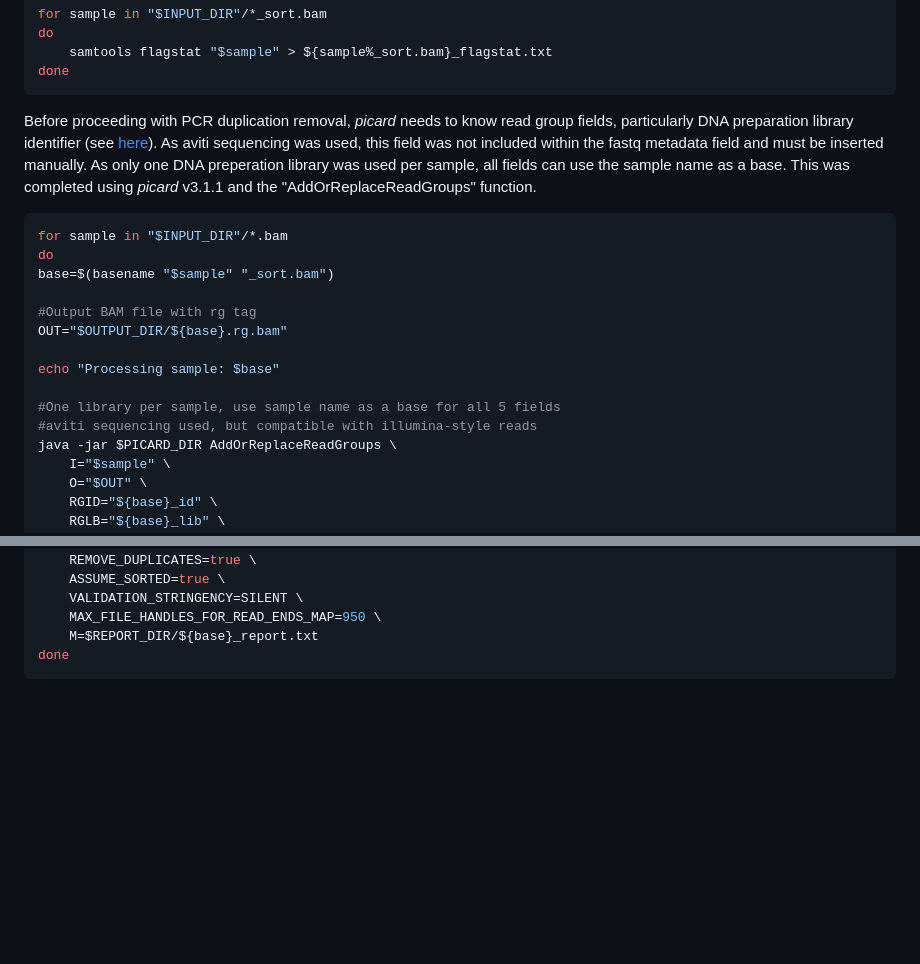
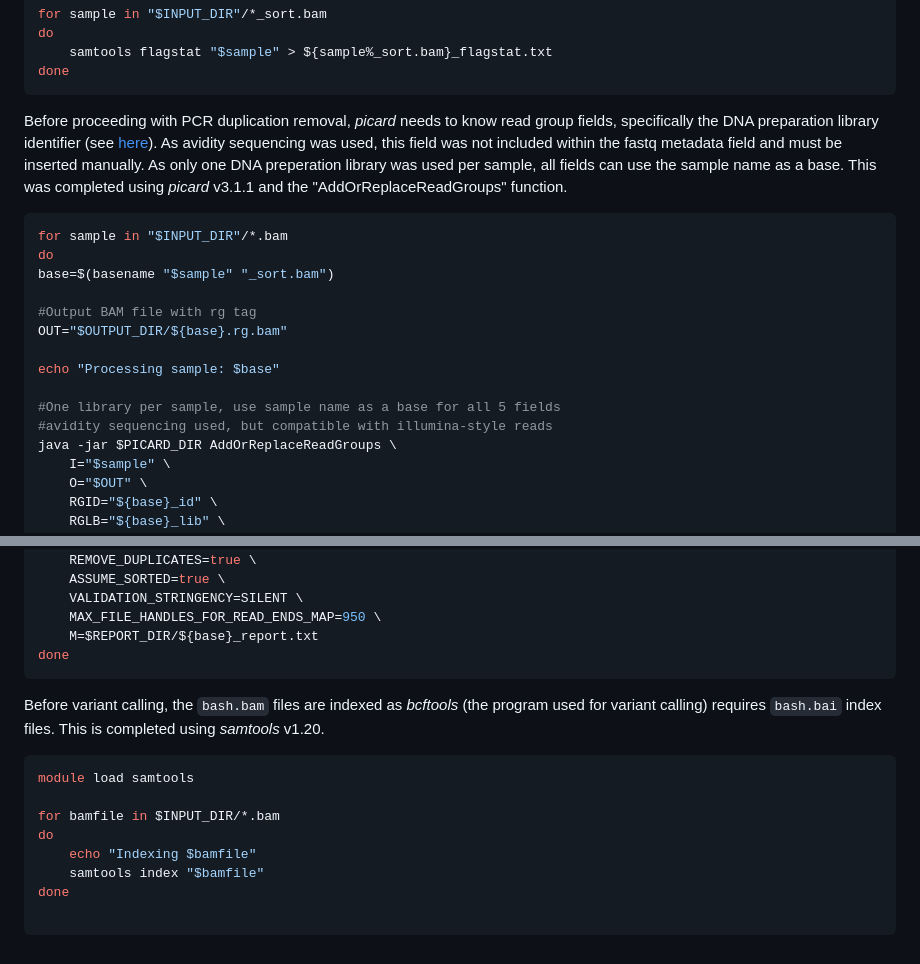
Before and after one commit to joshlesicar/doris_fine_scale, a Markdown page: 2_data_processing_read_mapping_and_variant_calling.md, 2 parts joined by grey strips. Drawn GitHub-style; blank space fills up the shorter version.

Commit message:
Creating .bai index files for variant calling.

````diff
--- a/2_data_processing_read_mapping_and_variant_calling.md
+++ b/2_data_processing_read_mapping_and_variant_calling.md
@@ -88,8 +88,8 @@ do
 done
 ```
 Before proceeding with PCR duplication removal, *picard* needs to know read group fields,
-particularly DNA preparation library identifier (see [here](https://gatk.broadinstitute.org/hc/en-us/articles/360035890671-Read-groups)).
-As aviti sequencing was used, this field was not included within the fastq metadata field
+specifically the DNA preparation library identifier (see [here](https://gatk.broadinstitute.org/hc/en-us/articles/360035890671-Read-groups)).
+As avidity sequencing was used, this field was not included within the fastq metadata field
 and must be inserted manually. As only one DNA preperation library was used per sample,
 all fields can use the sample name as a base. This was completed using *picard* v3.1.1 and the
 "AddOrReplaceReadGroups" function.
@@ -104,7 +104,7 @@ OUT="$OUTPUT_DIR/${base}.rg.bam"
 echo "Processing sample: $base"
 
 #One library per sample, use sample name as a base for all 5 fields
-#aviti sequencing used, but compatible with illumina-style reads
+#avidity sequencing used, but compatible with illumina-style reads
 java -jar $PICARD_DIR AddOrReplaceReadGroups \
 	I="$sample" \
 	O="$OUT" \
@@ -138,3 +138,15 @@ java -jar $PICARD_DIR MarkDuplicates \
 	M=$REPORT_DIR/${base}_report.txt
 done
 ```
+Before variant calling, the ```bash.bam``` files are indexed as *bcftools* (the program used for variant calling)
+requires ```bash.bai``` index files. This is completed using *samtools* v1.20.
+```bash
+module load samtools
+
+for bamfile in $INPUT_DIR/*.bam
+do
+	echo "Indexing $bamfile"
+	samtools index "$bamfile"
+done
+
+```
````
